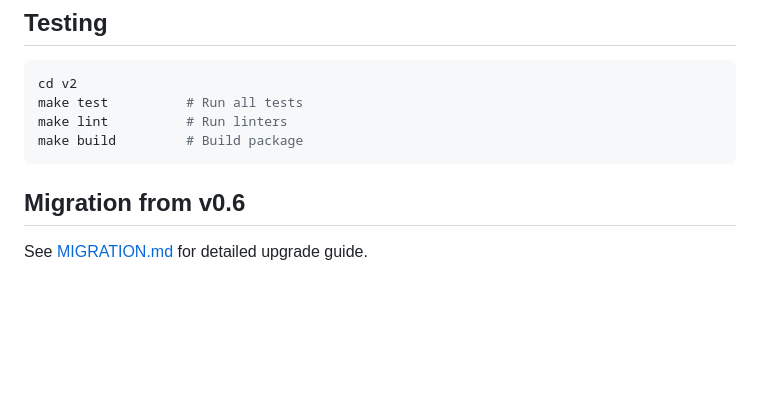
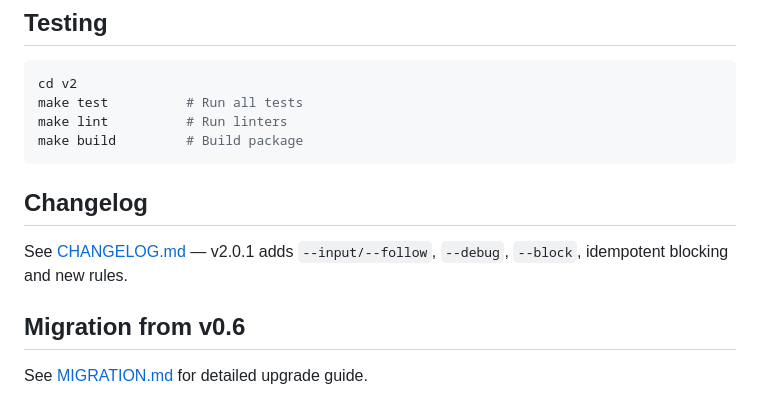
Before and after one commit to m5it/fwtrash, a Markdown page: v2/README.md, the part around one of its changes. Drawn GitHub-style; blank space fills up the shorter version.

````diff
--- a/v2/README.md
+++ b/v2/README.md
@@ -223,6 +225,10 @@ make lint          # Run linters
 make build         # Build package
 ```
 
+## Changelog
+
+See [CHANGELOG.md](CHANGELOG.md) — v2.0.1 adds `--input/--follow`, `--debug`, `--block`, idempotent blocking and new rules.
+
 ## Migration from v0.6
 
 See [MIGRATION.md](MIGRATION.md) for detailed upgrade guide.
````
Also changed, not shown: other parts of v2/README.md (+2 -0 lines), README.md (+15 -1 lines), v2/CHANGELOG.md (added, +37 -0 lines), pic/screenshot1.jpg (added).
